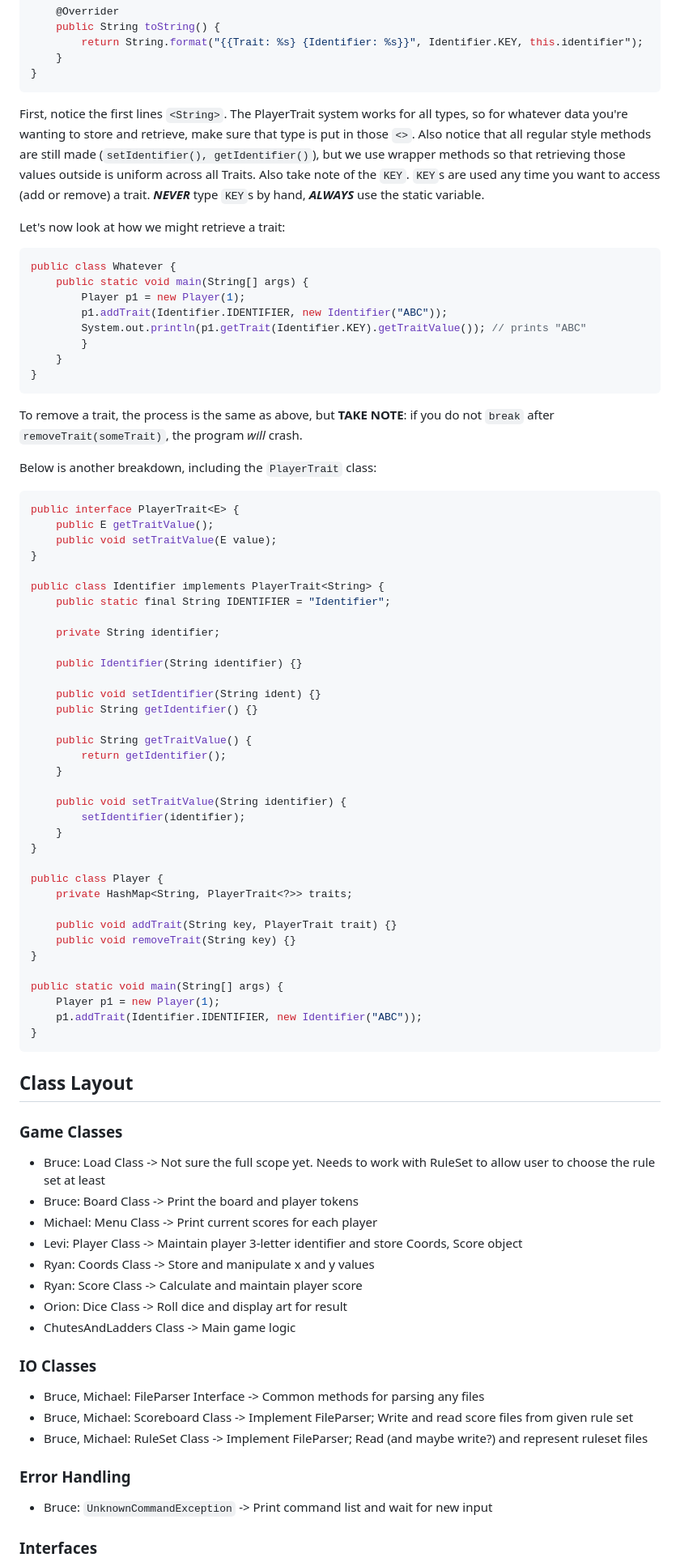
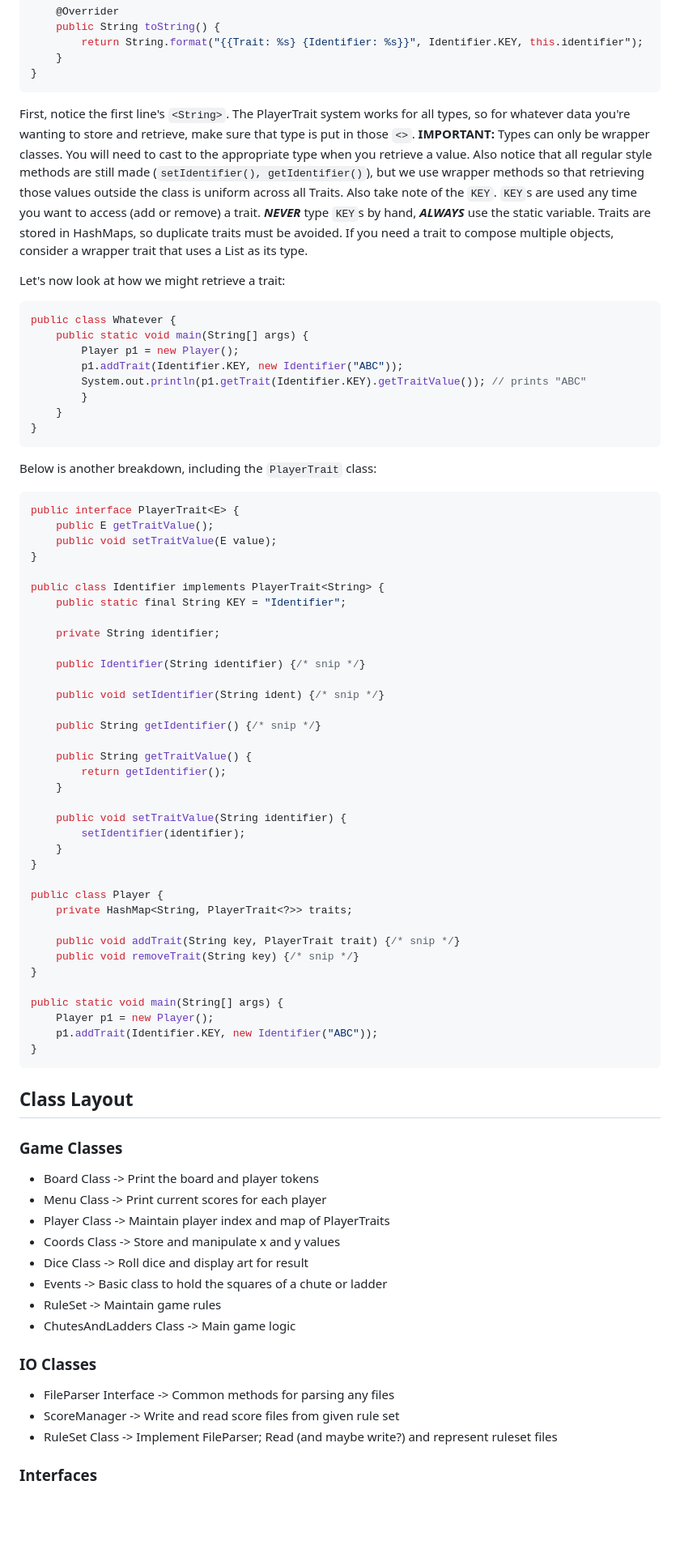
Before and after one commit to RedOctober117/cisp_1020_group_2_chutes_and_ladders, a Markdown page: README.md, the part around one of its changes. Shown at 81% size. GitHub-like rendering; blank space fills up the shorter version.

````diff
--- a/README.md
+++ b/README.md
@@ -34,21 +37,19 @@ public class Identifier implements PlayerTrait<String> {
 }
 ```
 
-First, notice the first lines `<String>`. The PlayerTrait system works for all types, so for whatever data you're wanting to store and retrieve, make sure that type is put in those `<>`. Also notice that all regular style methods are still made (`setIdentifier(), getIdentifier()`), but we use wrapper methods so that retrieving those values outside is uniform across all Traits. Also take note of the `KEY`. `KEY`s are used any time you want to access (add or remove) a trait. ***NEVER*** type `KEY`s by hand, ***ALWAYS*** use the static variable.
+First, notice the first line's `<String>`. The PlayerTrait system works for all types, so for whatever data you're wanting to store and retrieve, make sure that type is put in those `<>`. **IMPORTANT:** Types can only be wrapper classes. You will need to cast to the appropriate type when you retrieve a value. Also notice that all regular style methods are still made (`setIdentifier(), getIdentifier()`), but we use wrapper methods so that retrieving those values outside the class is uniform across all Traits. Also take note of the `KEY`. `KEY`s are used any time you want to access (add or remove) a trait. ***NEVER*** type `KEY`s by hand, ***ALWAYS*** use the static variable. Traits are stored in HashMaps, so duplicate traits must be avoided. If you need a trait to compose multiple objects, consider a wrapper trait that uses a List as its type.
 
 Let's now look at how we might retrieve a trait:
 ```java
 public class Whatever {
     public static void main(String[] args) {
-        Player p1 = new Player(1);
-        p1.addTrait(Identifier.IDENTIFIER, new Identifier("ABC"));
+        Player p1 = new Player();
+        p1.addTrait(Identifier.KEY, new Identifier("ABC"));
         System.out.println(p1.getTrait(Identifier.KEY).getTraitValue()); // prints "ABC"
         }
     }
 }
 ```
-
-To remove a trait, the process is the same as above, but **TAKE NOTE**: if you do not `break` after `removeTrait(someTrait)`, the program *will* crash.
 
 Below is another breakdown, including the `PlayerTrait` class:
 
@@ -59,14 +60,15 @@ public interface PlayerTrait<E> {
 }
 
 public class Identifier implements PlayerTrait<String> {
-    public static final String IDENTIFIER = "Identifier";
+    public static final String KEY = "Identifier";
 
     private String identifier;
 
-    public Identifier(String identifier) {}
+    public Identifier(String identifier) {/* snip */}
 
-    public void setIdentifier(String ident) {}
-    public String getIdentifier() {}
+    public void setIdentifier(String ident) {/* snip */}
+
+    public String getIdentifier() {/* snip */}
 
     public String getTraitValue() {
         return getIdentifier();
@@ -80,34 +82,31 @@ public class Identifier implements PlayerTrait<String> {
 public class Player {
     private HashMap<String, PlayerTrait<?>> traits;
 
-    public void addTrait(String key, PlayerTrait trait) {}
-    public void removeTrait(String key) {}
+    public void addTrait(String key, PlayerTrait trait) {/* snip */}
+    public void removeTrait(String key) {/* snip */}
 }
 
 public static void main(String[] args) {
-    Player p1 = new Player(1);
-    p1.addTrait(Identifier.IDENTIFIER, new Identifier("ABC"));
+    Player p1 = new Player();
+    p1.addTrait(Identifier.KEY, new Identifier("ABC"));
 }
 ```
 
 
 ## Class Layout
 ### Game Classes
-- Bruce: Load Class -> Not sure the full scope yet. Needs to work with RuleSet to allow user to choose the rule set at least
-- Bruce: Board Class -> Print the board and player tokens
-- Michael: Menu Class -> Print current scores for each player
-- Levi: Player Class -> Maintain player 3-letter identifier and store Coords, Score object
-- Ryan: Coords Class -> Store and manipulate x and y values
-- Ryan: Score Class -> Calculate and maintain player score
-- Orion: Dice Class -> Roll dice and display art for result
+- Board Class -> Print the board and player tokens
+- Menu Class -> Print current scores for each player
+- Player Class -> Maintain player index and map of PlayerTraits
+- Coords Class -> Store and manipulate x and y values
+- Dice Class -> Roll dice and display art for result
+- Events -> Basic class to hold the squares of a chute or ladder
+- RuleSet -> Maintain game rules
 - ChutesAndLadders Class -> Main game logic
 
 ### IO Classes
-- Bruce, Michael: FileParser Interface -> Common methods for parsing any files
-- Bruce, Michael: Scoreboard Class -> Implement FileParser; Write and read score files from given rule set
-- Bruce, Michael: RuleSet Class -> Implement FileParser; Read (and maybe write?) and represent ruleset files
-
-### Error Handling
-- Bruce: `UnknownCommandException` -> Print command list and wait for new input
+- FileParser Interface -> Common methods for parsing any files
+- ScoreManager -> Write and read score files from given rule set
+- RuleSet Class -> Implement FileParser; Read (and maybe write?) and represent ruleset files
 
 ### Interfaces
````
Also changed, not shown: other parts of README.md (+11 -2 lines).
